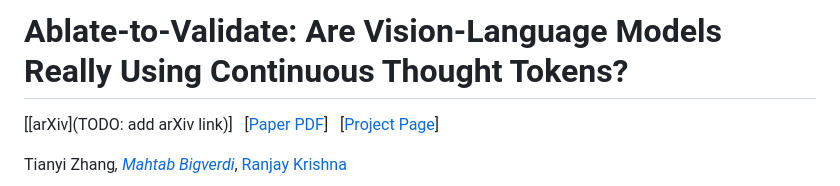
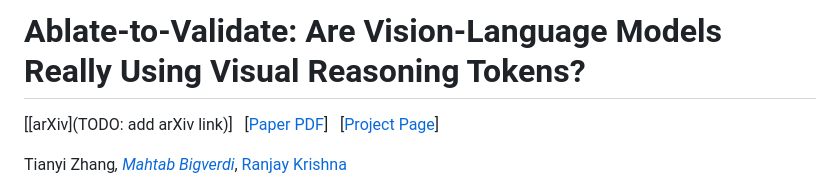
Before and after one commit to tjazhang/ablate_to_validate, a Markdown page: README.md, the part around one of its changes. Drawn GitHub-style.

Commit message:
README: rename "Continuous Thought Tokens" to "Visual Reasoning Tokens"
Match the editorial terminology canon used across the slides, project page,
teaser video, and paper. The "visual reasoning tokens" phrasing is the
agreed-on editorial term; the old "continuous thought tokens" framing only
remains in the technical abstract where it pairs with paper-specific probe
descriptions.

```diff
--- a/README.md
+++ b/README.md
@@ -1,4 +1,4 @@
-# Ablate-to-Validate: Are Vision-Language Models Really Using Continuous Thought Tokens?
+# Ablate-to-Validate: Are Vision-Language Models Really Using Visual Reasoning Tokens?
 
 \[[arXiv](TODO: add arXiv link)\] &nbsp; \[[Paper PDF](docs/assets/atv_paper.pdf)\] &nbsp; \[[Project Page](https://tjazhang.github.io/ablate_to_validate/)\]
 
```
Also changed, not shown: other parts of README.md (+1 -1 lines).
